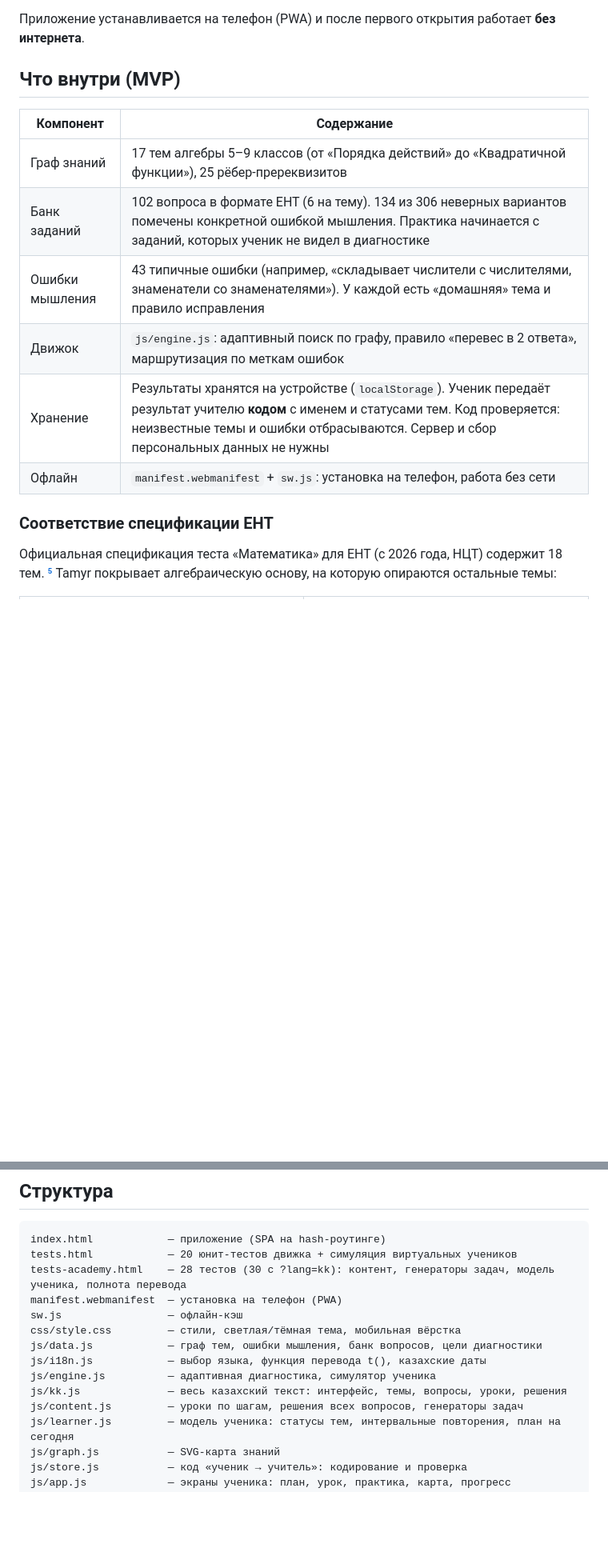
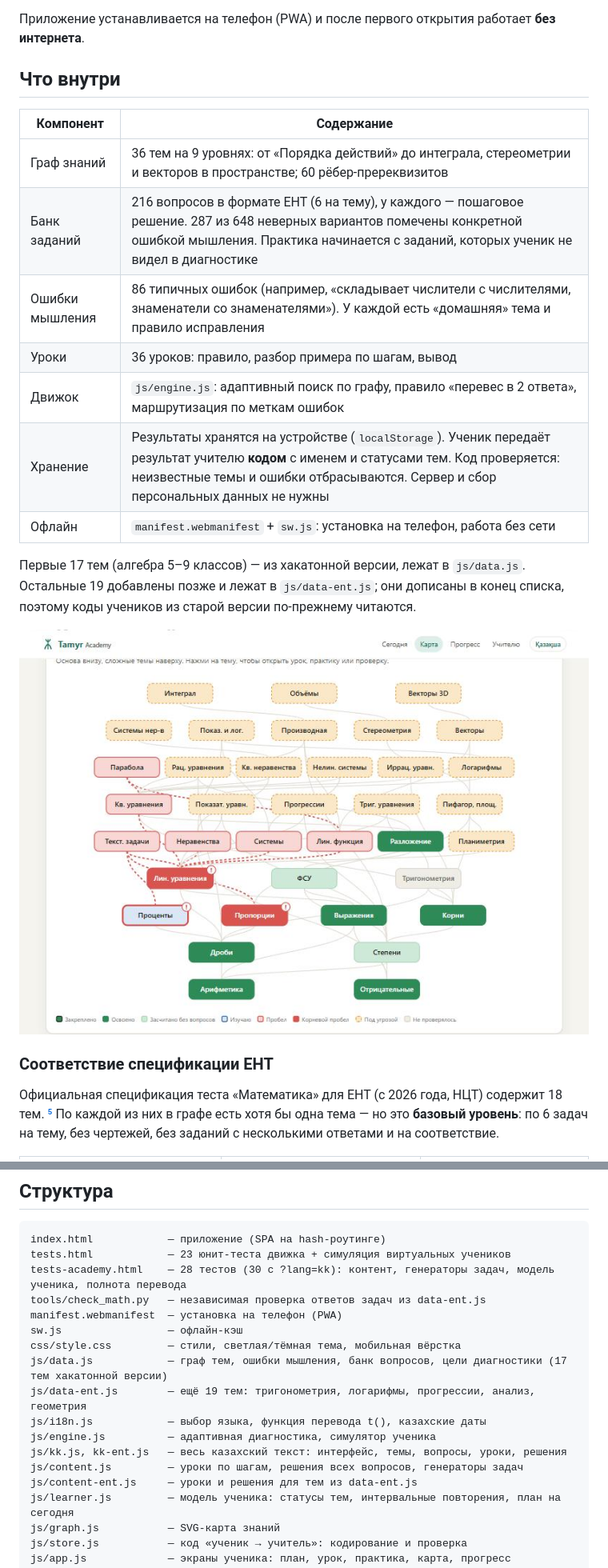
Before and after one commit to sas1k00/hackathonchik, a Markdown page: README.md, 2 parts joined by grey strips. Shown at 80% size. Drawn GitHub-style; pictures changed too: docs/screens/6-map-36-topics.jpg (added); blank space fills up the shorter version.

````diff
--- a/README.md
+++ b/README.md
@@ -74,18 +74,23 @@
 
 Приложение устанавливается на телефон (PWA) и после первого открытия работает **без интернета**.
 
-## Что внутри (MVP)
+## Что внутри
 
 | Компонент | Содержание |
 |---|---|
-| Граф знаний | 17 тем алгебры 5–9 классов (от «Порядка действий» до «Квадратичной функции»), 25 рёбер-пререквизитов |
-| Банк заданий | 102 вопроса в формате ЕНТ (6 на тему). 134 из 306 неверных вариантов помечены конкретной ошибкой мышления. Практика начинается с заданий, которых ученик не видел в диагностике |
-| Ошибки мышления | 43 типичные ошибки (например, «складывает числители с числителями, знаменатели со знаменателями»). У каждой есть «домашняя» тема и правило исправления |
+| Граф знаний | 36 тем на 9 уровнях: от «Порядка действий» до интеграла, стереометрии и векторов в пространстве; 60 рёбер-пререквизитов |
+| Банк заданий | 216 вопросов в формате ЕНТ (6 на тему), у каждого — пошаговое решение. 287 из 648 неверных вариантов помечены конкретной ошибкой мышления. Практика начинается с заданий, которых ученик не видел в диагностике |
+| Ошибки мышления | 86 типичных ошибок (например, «складывает числители с числителями, знаменатели со знаменателями»). У каждой есть «домашняя» тема и правило исправления |
+| Уроки | 36 уроков: правило, разбор примера по шагам, вывод |
 | Движок | `js/engine.js`: адаптивный поиск по графу, правило «перевес в 2 ответа», маршрутизация по меткам ошибок |
 | Хранение | Результаты хранятся на устройстве (`localStorage`). Ученик передаёт результат учителю **кодом** с именем и статусами тем. Код проверяется: неизвестные темы и ошибки отбрасываются. Сервер и сбор персональных данных не нужны |
 | Офлайн | `manifest.webmanifest` + `sw.js`: установка на телефон, работа без сети |
 
+Первые 17 тем (алгебра 5–9 классов) — из хакатонной версии, лежат в `js/data.js`. Остальные 19 добавлены позже и лежат в `js/data-ent.js`; они дописаны в конец списка, поэтому коды учеников из старой версии по-прежнему читаются.
+
+![Карта из 36 тем](docs/screens/6-map-36-topics.jpg)
+
 ### Соответствие спецификации ЕНТ
 
-Официальная спецификация теста «Математика» для ЕНТ (с 2026 года, НЦТ) содержит 18 тем. [⁵](#источники) Tamyr покрывает алгебраическую основу, на которую опираются остальные темы:
+Официальная спецификация теста «Математика» для ЕНТ (с 2026 года, НЦТ) содержит 18 тем. [⁵](#источники) По каждой из них в графе есть хотя бы одна тема — но это **базовый уровень**: по 6 задач на тему, без чертежей, без заданий с несколькими ответами и на соответствие.
 
@@ -190,16 +206,19 @@
 
 ```
 index.html            — приложение (SPA на hash-роутинге)
-tests.html            — 20 юнит-тестов движка + симуляция виртуальных учеников
+tests.html            — 23 юнит-теста движка + симуляция виртуальных учеников
 tests-academy.html    — 28 тестов (30 с ?lang=kk): контент, генераторы задач, модель ученика, полнота перевода
+tools/check_math.py   — независимая проверка ответов задач из data-ent.js
 manifest.webmanifest  — установка на телефон (PWA)
 sw.js                 — офлайн-кэш
 css/style.css         — стили, светлая/тёмная тема, мобильная вёрстка
-js/data.js            — граф тем, ошибки мышления, банк вопросов, цели диагностики
+js/data.js            — граф тем, ошибки мышления, банк вопросов, цели диагностики (17 тем хакатонной версии)
+js/data-ent.js        — ещё 19 тем: тригонометрия, логарифмы, прогрессии, анализ, геометрия
 js/i18n.js            — выбор языка, функция перевода t(), казахские даты
 js/engine.js          — адаптивная диагностика, симулятор ученика
-js/kk.js              — весь казахский текст: интерфейс, темы, вопросы, уроки, решения
+js/kk.js, kk-ent.js   — весь казахский текст: интерфейс, темы, вопросы, уроки, решения
 js/content.js         — уроки по шагам, решения всех вопросов, генераторы задач
+js/content-ent.js     — уроки и решения для тем из data-ent.js
 js/learner.js         — модель ученика: статусы тем, интервальные повторения, план на сегодня
 js/graph.js           — SVG-карта знаний
 js/store.js           — код «ученик → учитель»: кодирование и проверка
````
Also changed, not shown: other parts of README.md (+27 -16 lines), 14 other files.
